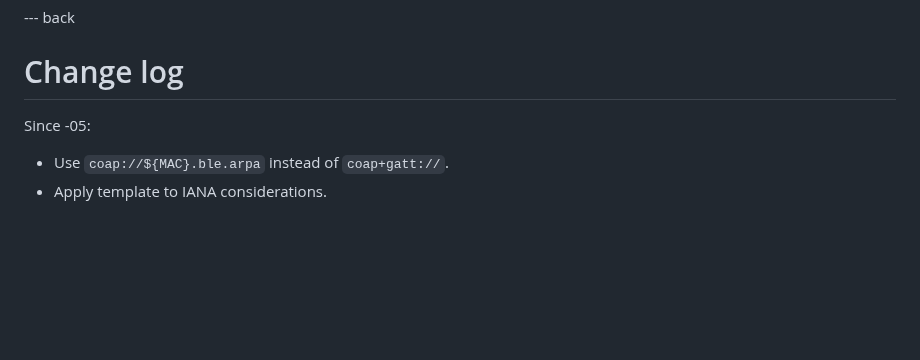
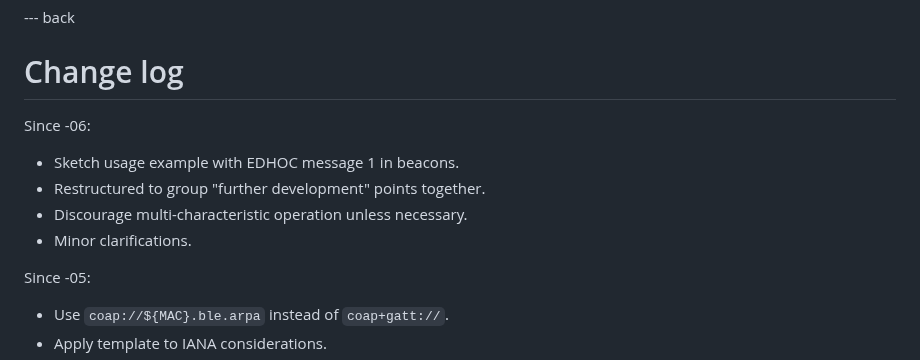
Before and after one commit to core-wg/coap-over-gatt, a Markdown page: draft-amsuess-core-coap-over-gatt.md, the part around the change. GitHub-like rendering; blank space fills up the shorter version.

Commit message:
Update change lg

```diff
--- a/draft-amsuess-core-coap-over-gatt.md
+++ b/draft-amsuess-core-coap-over-gatt.md
@@ -613,6 +613,13 @@ Physical proximity can not be inferred from this means of communication.
 
 # Change log
 
+Since -06:
+
+* Sketch usage example with EDHOC message 1 in beacons.
+* Restructured to group "further development" points together.
+* Discourage multi-characteristic operation unless necessary.
+* Minor clarifications.
+
 Since -05:
 
 * Use `coap://${MAC}.ble.arpa` instead of `coap+gatt://`.
```
